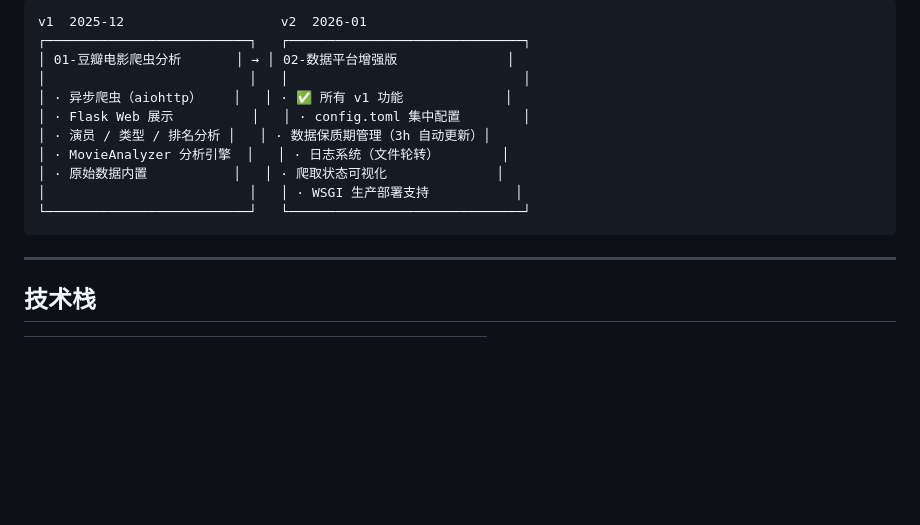
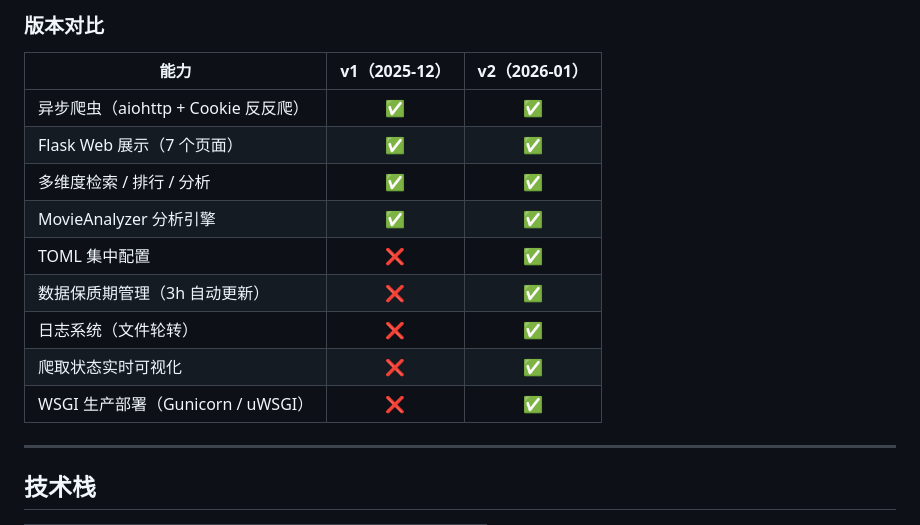
Before and after one commit to wishdays365/douban-projects, a Markdown page: README.md, the part around one of its changes. GitHub-like rendering; blank space fills up the shorter version.

````diff
--- a/README.md
+++ b/README.md
@@ -35,16 +49,18 @@
 ```
-v1  2025-12                    v2  2026-01
-┌──────────────────────────┐   ┌──────────────────────────────┐
-│ 01-豆瓣电影爬虫分析       │ → │ 02-数据平台增强版              │
-│                          │   │                              │
-│ · 异步爬虫（aiohttp）    │   │ · ✅ 所有 v1 功能             │
-│ · Flask Web 展示          │   │ · config.toml 集中配置        │
-│ · 演员 / 类型 / 排名分析 │   │ · 数据保质期管理（3h 自动更新）│
-│ · MovieAnalyzer 分析引擎  │   │ · 日志系统（文件轮转）        │
-│ · 原始数据内置           │   │ · 爬取状态可视化              │
-│                          │   │ · WSGI 生产部署支持           │
-└──────────────────────────┘   └──────────────────────────────┘
-```
+
+### 版本对比
+
+| 能力 | v1（2025-12） | v2（2026-01） |
+|------|:-----------:|:-----------:|
+| 异步爬虫（aiohttp + Cookie 反反爬） | ✅ | ✅ |
+| Flask Web 展示（7 个页面） | ✅ | ✅ |
+| 多维度检索 / 排行 / 分析 | ✅ | ✅ |
+| MovieAnalyzer 分析引擎 | ✅ | ✅ |
+| TOML 集中配置 | ❌ | ✅ |
+| 数据保质期管理（3h 自动更新） | ❌ | ✅ |
+| 日志系统（文件轮转） | ❌ | ✅ |
+| 爬取状态实时可视化 | ❌ | ✅ |
+| WSGI 生产部署（Gunicorn / uWSGI） | ❌ | ✅ |
 
 ---
 
````
Also changed, not shown: other parts of README.md (+14 -0 lines).
